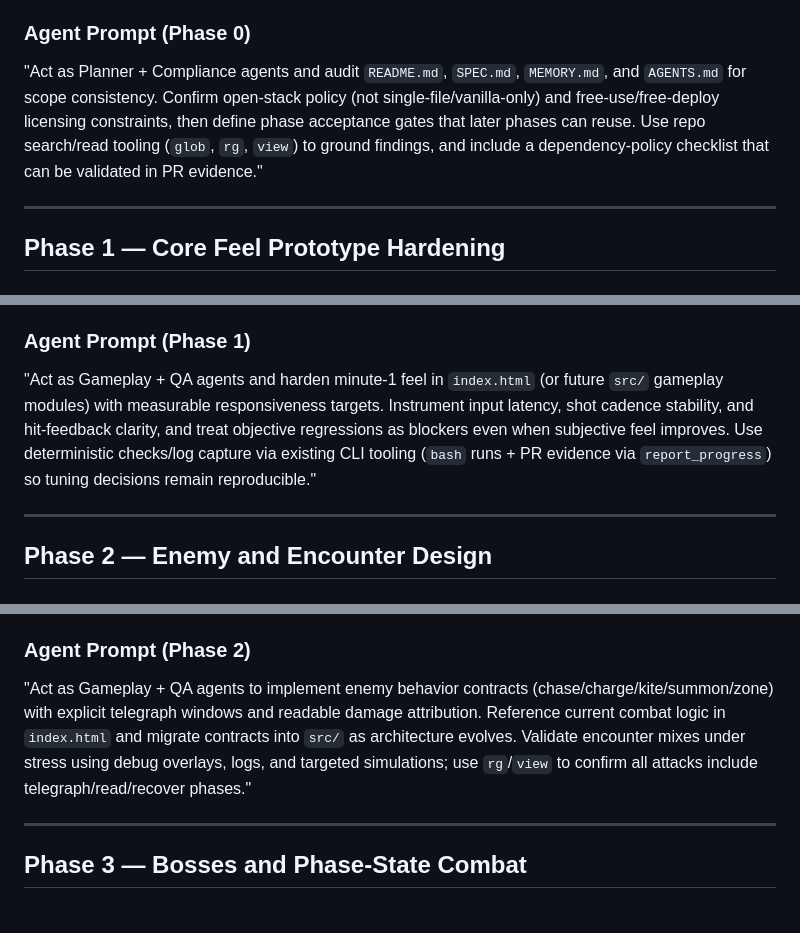
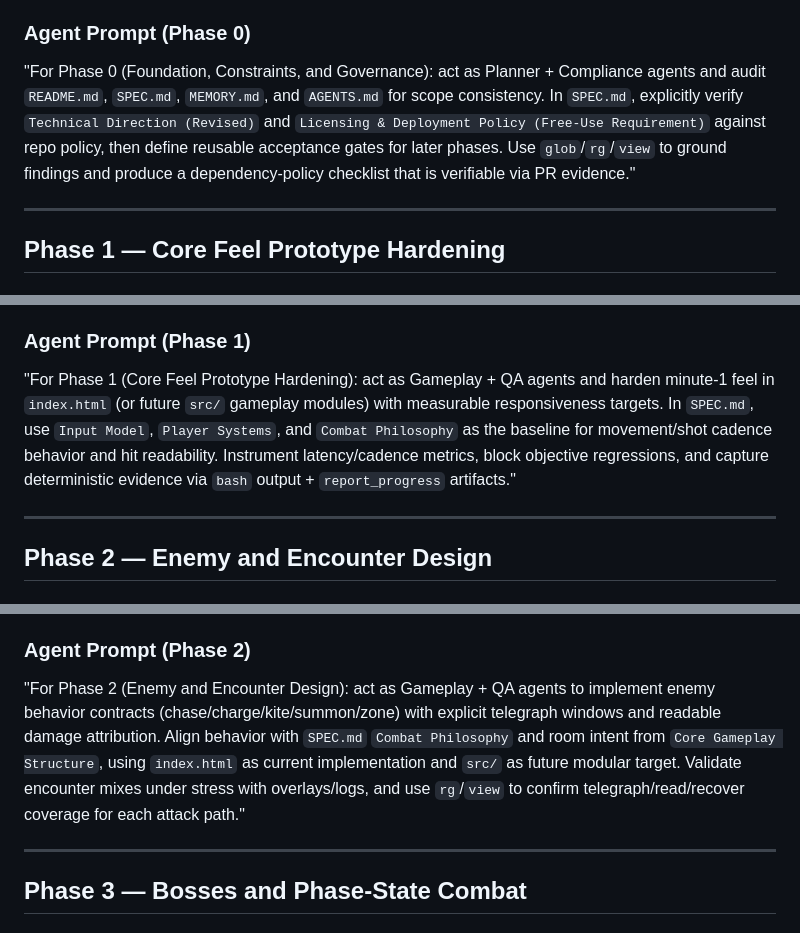
Before and after one commit to TheAnarchoX/Vessel, a Markdown page: PLAN.md, 3 parts joined by grey strips. GitHub-like rendering.

Commit message:
docs: add phase labels and SPEC anchors to PLAN prompts
Co-authored-by: TheAnarchoX <24521475+TheAnarchoX@users.noreply.github.com>

```diff
--- a/PLAN.md
+++ b/PLAN.md
@@ -47,7 +47,7 @@ Lock down core vision, non-negotiables, and legal/deployment constraints before
 - Evidence policy for PR validation documented (UI screenshots, benchmark outputs, and non-UI verification artifacts).
 
 ### Agent Prompt (Phase 0)
-"Act as Planner + Compliance agents and audit `README.md`, `SPEC.md`, `MEMORY.md`, and `AGENTS.md` for scope consistency. Confirm open-stack policy (not single-file/vanilla-only) and free-use/free-deploy licensing constraints, then define phase acceptance gates that later phases can reuse. Use repo search/read tooling (`glob`, `rg`, `view`) to ground findings, and include a dependency-policy checklist that can be validated in PR evidence."
+"For Phase 0 (Foundation, Constraints, and Governance): act as Planner + Compliance agents and audit `README.md`, `SPEC.md`, `MEMORY.md`, and `AGENTS.md` for scope consistency. In `SPEC.md`, explicitly verify `Technical Direction (Revised)` and `Licensing & Deployment Policy (Free-Use Requirement)` against repo policy, then define reusable acceptance gates for later phases. Use `glob`/`rg`/`view` to ground findings and produce a dependency-policy checklist that is verifiable via PR evidence."
 
 ---
 
@@ -68,7 +68,7 @@ Make minute-1 gameplay feel excellent before broad content expansion.
 - Feel regressions are measurable with baseline metrics.
 
 ### Agent Prompt (Phase 1)
-"Act as Gameplay + QA agents and harden minute-1 feel in `index.html` (or future `src/` gameplay modules) with measurable responsiveness targets. Instrument input latency, shot cadence stability, and hit-feedback clarity, and treat objective regressions as blockers even when subjective feel improves. Use deterministic checks/log capture via existing CLI tooling (`bash` runs + PR evidence via `report_progress`) so tuning decisions remain reproducible."
+"For Phase 1 (Core Feel Prototype Hardening): act as Gameplay + QA agents and harden minute-1 feel in `index.html` (or future `src/` gameplay modules) with measurable responsiveness targets. In `SPEC.md`, use `Input Model`, `Player Systems`, and `Combat Philosophy` as the baseline for movement/shot cadence behavior and hit readability. Instrument latency/cadence metrics, block objective regressions, and capture deterministic evidence via `bash` output + `report_progress` artifacts."
 
 ---
 
@@ -89,7 +89,7 @@ Create high-identity enemies and balanced encounter compositions.
 - Difficulty rises through composition, not randomness alone.
 
 ### Agent Prompt (Phase 2)
-"Act as Gameplay + QA agents to implement enemy behavior contracts (chase/charge/kite/summon/zone) with explicit telegraph windows and readable damage attribution. Reference current combat logic in `index.html` and migrate contracts into `src/` as architecture evolves. Validate encounter mixes under stress using debug overlays, logs, and targeted simulations; use `rg`/`view` to confirm all attacks include telegraph/read/recover phases."
+"For Phase 2 (Enemy and Encounter Design): act as Gameplay + QA agents to implement enemy behavior contracts (chase/charge/kite/summon/zone) with explicit telegraph windows and readable damage attribution. Align behavior with `SPEC.md` `Combat Philosophy` and room intent from `Core Gameplay Structure`, using `index.html` as current implementation and `src/` as future modular target. Validate encounter mixes under stress with overlays/logs, and use `rg`/`view` to confirm telegraph/read/recover coverage for each attack path."
 
 ---
 
```
Also changed, not shown: other parts of PLAN.md (+9 -9 lines).
